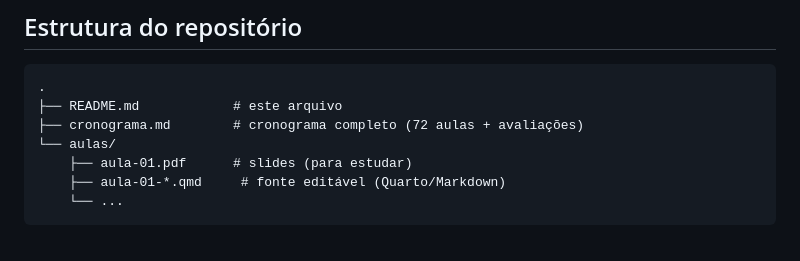
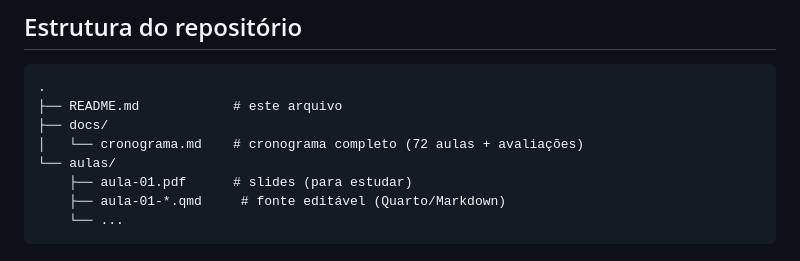
Before and after one commit to pontarolli/inso, a Markdown page: README.md, the part around the change. GitHub-like rendering.

Commit message:
Move cronograma.md para docs/ e atualiza estrutura no README

````diff
--- a/README.md
+++ b/README.md
@@ -124,7 +124,8 @@ As aulas estão na pasta [`aulas/`](aulas/), numeradas de **01 a 72**.
 ```
 .
 ├── README.md            # este arquivo
-├── cronograma.md        # cronograma completo (72 aulas + avaliações)
+├── docs/
+│   └── cronograma.md    # cronograma completo (72 aulas + avaliações)
 └── aulas/
     ├── aula-01.pdf      # slides (para estudar)
     ├── aula-01-*.qmd     # fonte editável (Quarto/Markdown)
````
Also changed, not shown: docs/cronograma.md (renamed from cronograma.md).
